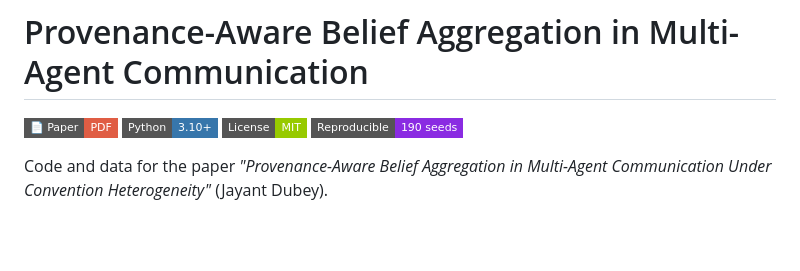
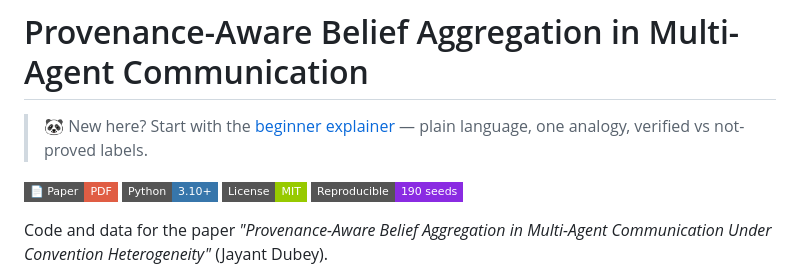
Before and after one commit to jayantt1dubeyy/PROVENANCE-AWARE-BELIEF-AGGREGATION, a Markdown page: README.md, the part around the change. Drawn GitHub-style; badges without logos; blank space fills up the shorter version.

Commit message:
Makeover: link beginner explainer at top of README

```diff
--- a/README.md
+++ b/README.md
@@ -1,5 +1,6 @@
 # Provenance-Aware Belief Aggregation in Multi-Agent Communication
 
+> 🐼 New here? Start with the [beginner explainer](EXPLAINED_FOR_BEGINNERS.md) — plain language, one analogy, verified vs not-proved labels.
 <p>
   <a href="paper/main.pdf"><img src="https://img.shields.io/badge/📄_Paper-PDF-red?style=flat-square" alt="Paper PDF"></a>
   <img src="https://img.shields.io/badge/Python-3.10%2B-3776AB?style=flat-square&logo=python&logoColor=white" alt="Python">
```
